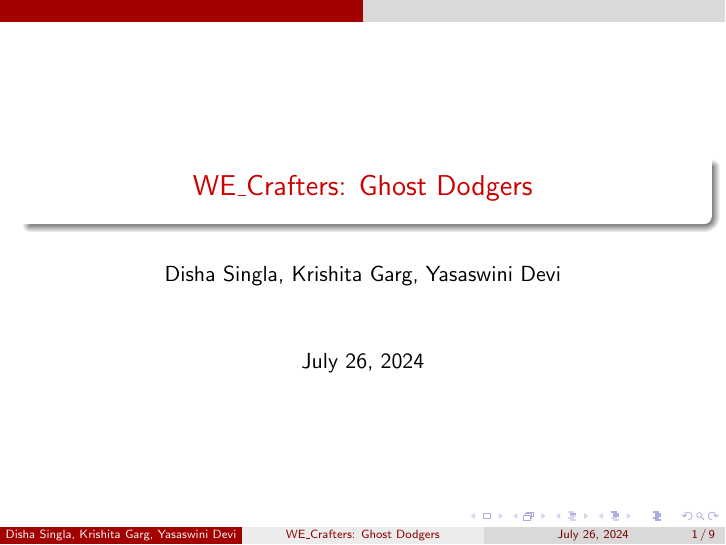
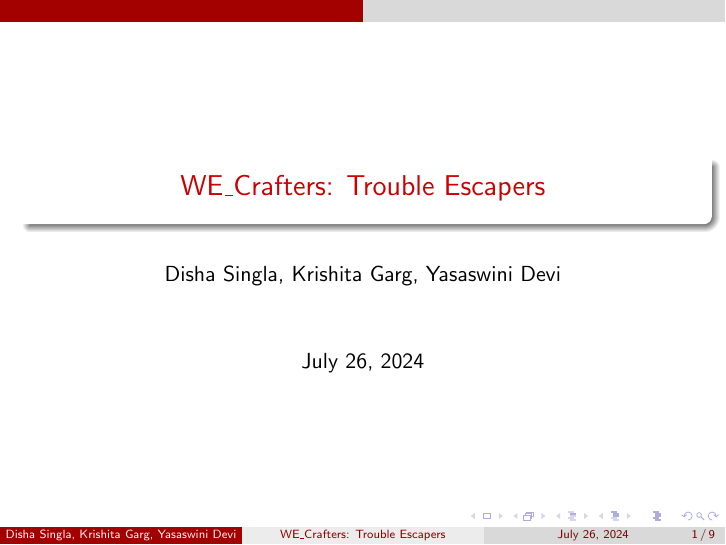
Before and after one commit to Yasaswini-Devi/Ghost_Dodgers, LaTeX slides (Presentations/Final/26-07-2024.tex): page 1 of 9. Compiled offline with pdfLaTeX.

Commit message:
Changing the name of the game in the Presentation

```diff
--- a/Presentations/Final/26-07-2024.tex
+++ b/Presentations/Final/26-07-2024.tex
@@ -3,7 +3,7 @@
 \usepackage{hyperref}
 \usetheme{CambridgeUS}
 
-\title{WE\_Crafters: Ghost Dodgers}
+\title{WE\_Crafters: Trouble Escapers}
 \author{Disha Singla, Krishita Garg, Yasaswini Devi}
 \date{\today}
 
```
